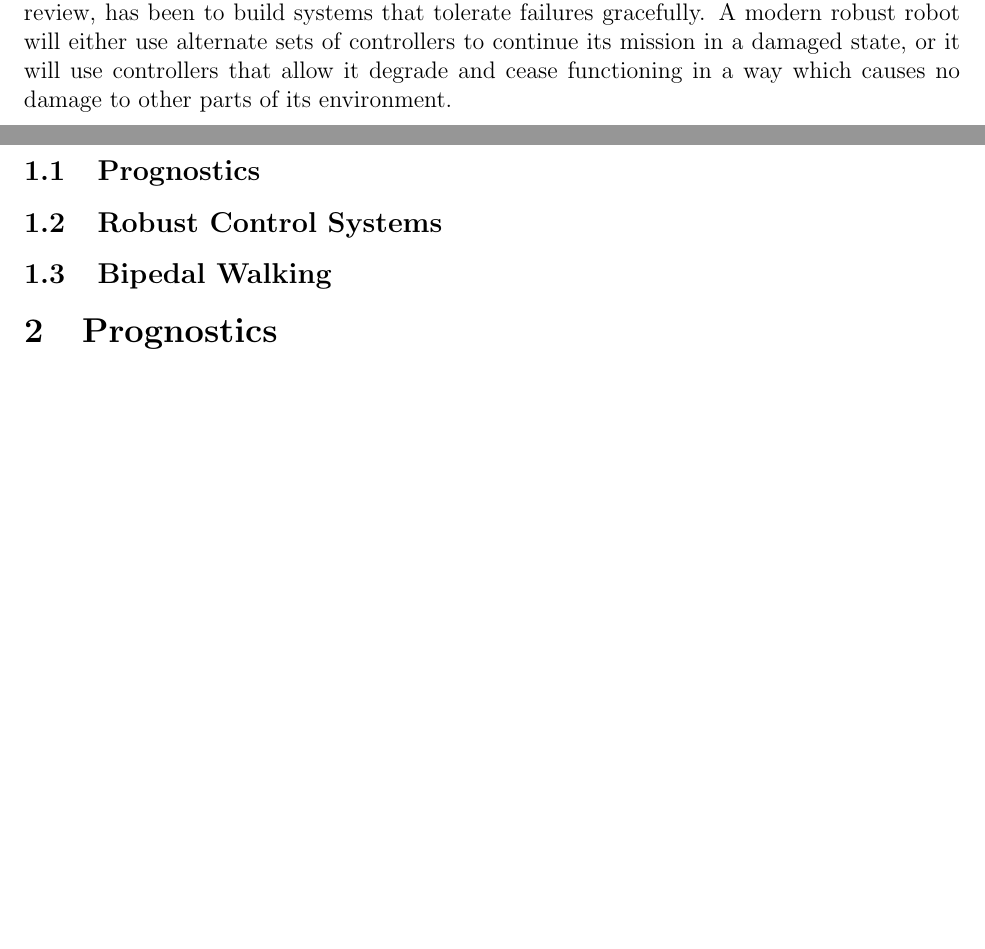
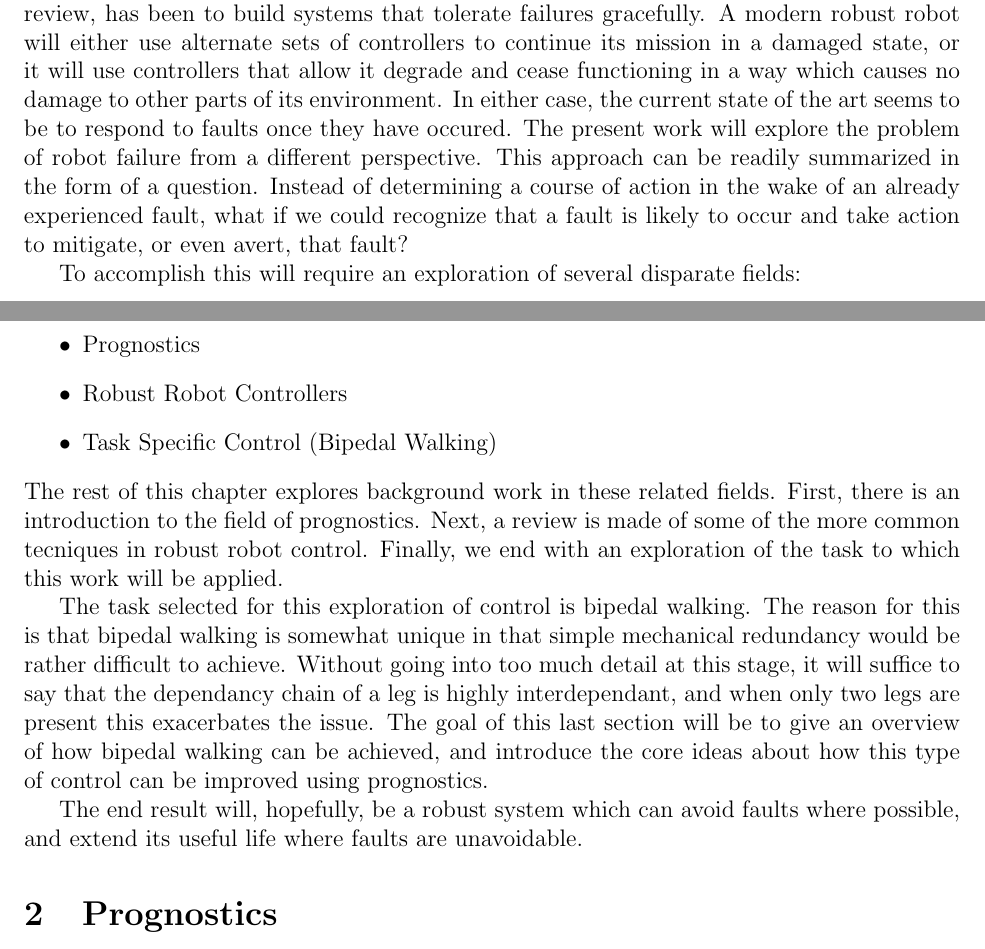
Before and after one commit to pngwen/dissertation, a LaTeX document (litreview.tex): two parts of pages 1 and 2 of 14, joined at a grey line, cut so that both start at the same text, the shorter picture padded with empty space. Compiled offline with pdfLaTeX.

Commit message:
More intro material

```diff
--- a/litreview.tex
+++ b/litreview.tex
@@ -40,14 +40,41 @@ detail later in this review, has been to build systems that tolerate
 failures gracefully.  A modern robust robot will either use alternate
 sets of controllers to continue its mission in a damaged state, or it
 will use controllers that allow it degrade and cease functioning in a
-way which causes no damage to other parts of its environment.
+way which causes no damage to other parts of its environment.  In
+either case, the current state of the art seems to be to respond to
+faults once they have occured. The present work will explore the
+problem of robot failure from a different perspective. This approach
+can be readily summarized in the form of a question.  Instead of
+determining a course of action in the wake of an already experienced
+fault, what if we could recognize that a fault is likely to occur and
+take action to mitigate, or even avert, that fault?
 
+To accomplish this will require an exploration of several disparate
+fields:
+\begin{itemize}
+\item Prognostics
+\item Robust Robot Controllers
+\item Task Specific Control (Bipedal Walking)
+\end{itemize}
+The rest of this chapter explores background work in these related
+fields.  First, there is an introduction to the field of prognostics.
+Next, a review is made of some of the more common tecniques in robust
+robot control.  Finally, we end with an exploration of the task to
+which this work will be applied.
 
+The task selected for this exploration of control is bipedal walking.
+The reason for this is that bipedal walking is somewhat unique in that
+simple mechanical redundancy would be rather difficult to achieve.
+Without going into too much detail at this stage, it will suffice to
+say that the dependancy chain of a leg is highly interdependant, and
+when only two legs are present this exacerbates the issue.
+The goal of this last section will be to give an overview of how
+bipedal walking can be achieved, and introduce the core ideas about
+how this type of control can be improved using prognostics.
 
-\subsection{Prognostics}
-\subsection{Robust Control Systems}
-\subsection{Bipedal Walking}
-
+The end result will, hopefully, be a robust system which can avoid
+faults where possible, and extend its useful life where faults are
+unavoidable.
 
 \section{Prognostics}
 Complex machines are of growing importance in today's world.  As people
```
